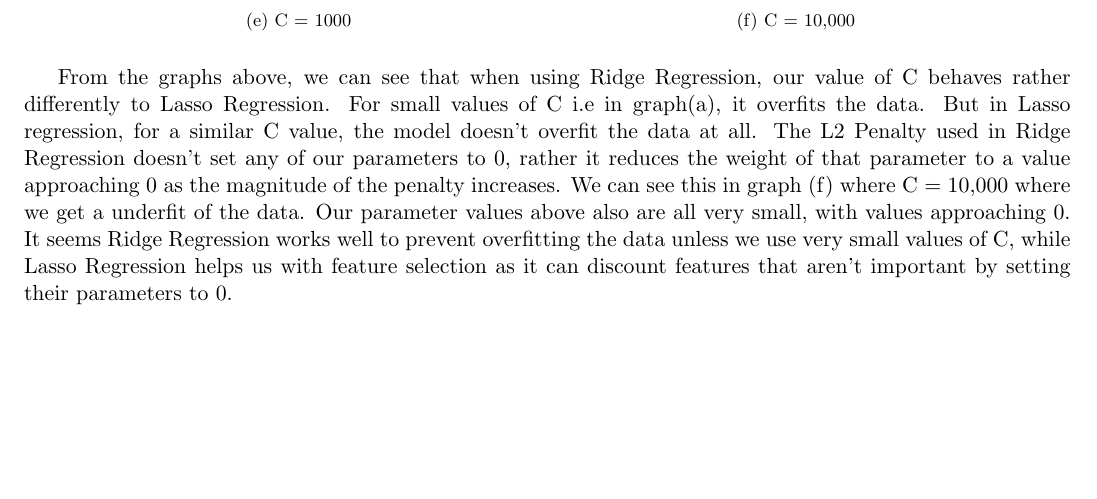
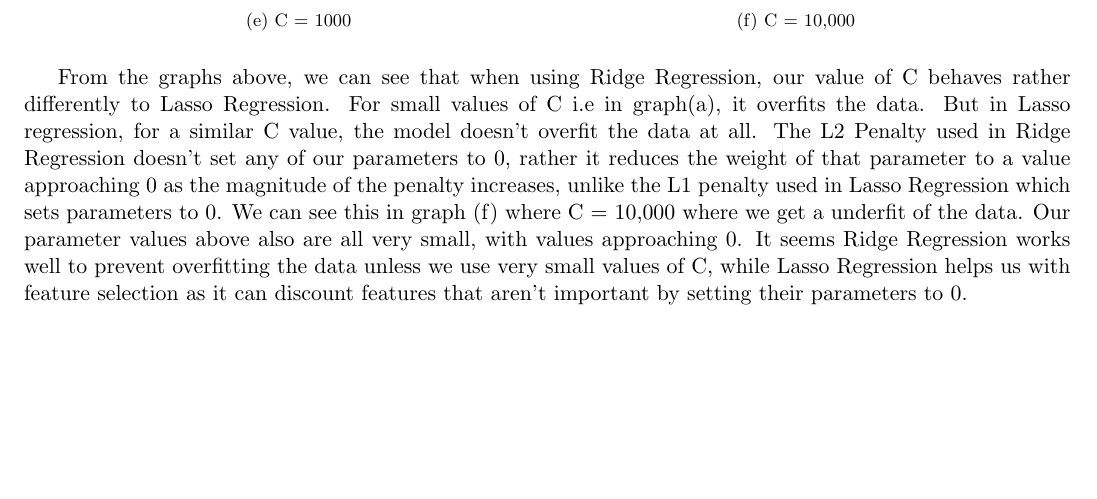
Before and after one commit to foesa/4th-Year-Stuff, a LaTeX problem sheet (MachineLearning/Assignment3/assignment3.tex): part of page 6 of 11, cut so that both start at the same text. Compiled offline with pdfLaTeX.

Commit message:
small update

```diff
--- a/MachineLearning/Assignment3/assignment3.tex
+++ b/MachineLearning/Assignment3/assignment3.tex
@@ -163,7 +163,7 @@ C = 0.1, \(\theta_0\)= 0.03095 , \(x1\)= -0.05826 ,\(x2\)= 1.0492 , \(x1^2\)= -1
 \qquad
 \subfloat[C = 10,000]{{\includegraphics[width=8cm]{r6.jpg}}}
 \end{figure}
-From the graphs above, we can see that when using Ridge Regression, our value of C behaves rather differently to Lasso Regression. For small values of C i.e in graph(a), it overfits the data. But in Lasso regression, for a similar C value, the model doesn't overfit the data at all. The L2 Penalty used in Ridge Regression doesn't set any of our parameters to 0, rather it reduces the weight of that parameter to a value approaching 0 as the magnitude of the penalty increases. We can see this in graph (f) where C = 10,000 where we get a underfit of the data. Our parameter values above also are all very small, with values approaching 0. It seems Ridge Regression works well to prevent overfitting the data unless we use very small values of C, while Lasso Regression helps us with feature selection as it can discount features that aren't important by setting their parameters to 0.
+From the graphs above, we can see that when using Ridge Regression, our value of C behaves rather differently to Lasso Regression. For small values of C i.e in graph(a), it overfits the data. But in Lasso regression, for a similar C value, the model doesn't overfit the data at all. The L2 Penalty used in Ridge Regression doesn't set any of our parameters to 0, rather it reduces the weight of that parameter to a value approaching 0 as the magnitude of the penalty increases, unlike the L1 penalty used in Lasso Regression which sets parameters to 0. We can see this in graph (f) where C = 10,000 where we get a underfit of the data. Our parameter values above also are all very small, with values approaching 0. It seems Ridge Regression works well to prevent overfitting the data unless we use very small values of C, while Lasso Regression helps us with feature selection as it can discount features that aren't important by setting their parameters to 0.
 \newpage
 \section{(ii)}
 \subsection{A}
```
Also changed, not shown: MachineLearning/Assignment3/assignment3.pdf, 6 other files.
